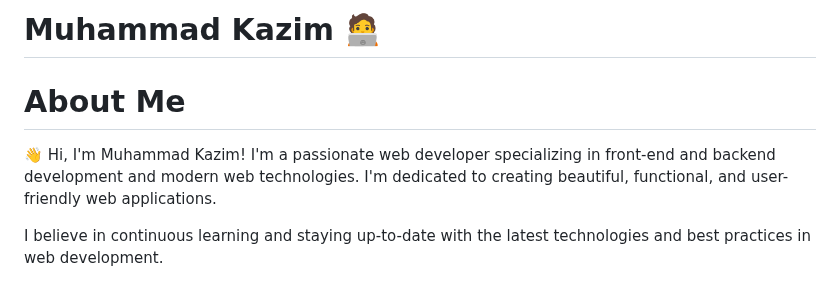
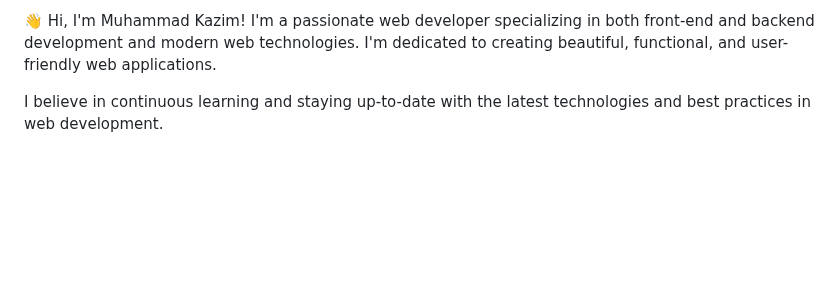
Before and after one commit to Muhammadkazim5/Muhammadkazim5, a Markdown page: README.md, the part around the change. Drawn GitHub-style; blank space fills up the shorter version.

Commit message:
Update README with commented sections and new content
Commented out personal introduction and added a belief statement about continuous learning.

```diff
--- a/README.md
+++ b/README.md
@@ -1,6 +1,6 @@
-# Muhammad Kazim 🧑‍💻
-# About Me
-👋 Hi, I'm Muhammad Kazim! I'm a passionate web developer specializing in front-end and backend development and modern web technologies. I'm dedicated to creating beautiful, functional, and user-friendly web applications.
+<!-- # Muhammad Kazim 🧑‍💻  -->
+<!-- # About Me  -->
+👋 Hi, I'm Muhammad Kazim! I'm a passionate web developer specializing in both front-end and backend development and modern web technologies. I'm dedicated to creating beautiful, functional, and user-friendly web applications.
 
 I believe in continuous learning and staying up-to-date with the latest technologies and best practices in web development.
 <!-- <img src="https://cdn.dribbble.com/users/1162077/screenshots/3848914/programmer.gif" align="right" alt="coding" width="400"/> -->
```
